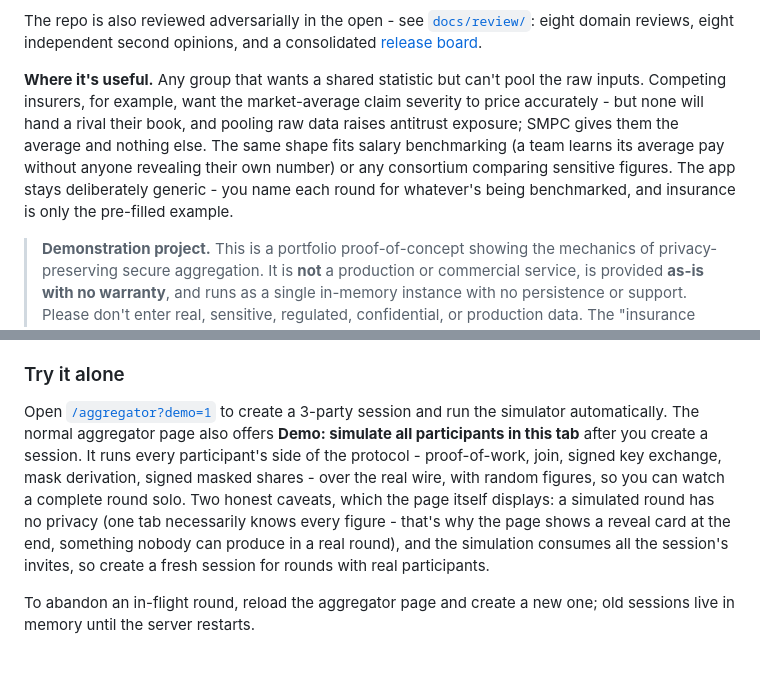
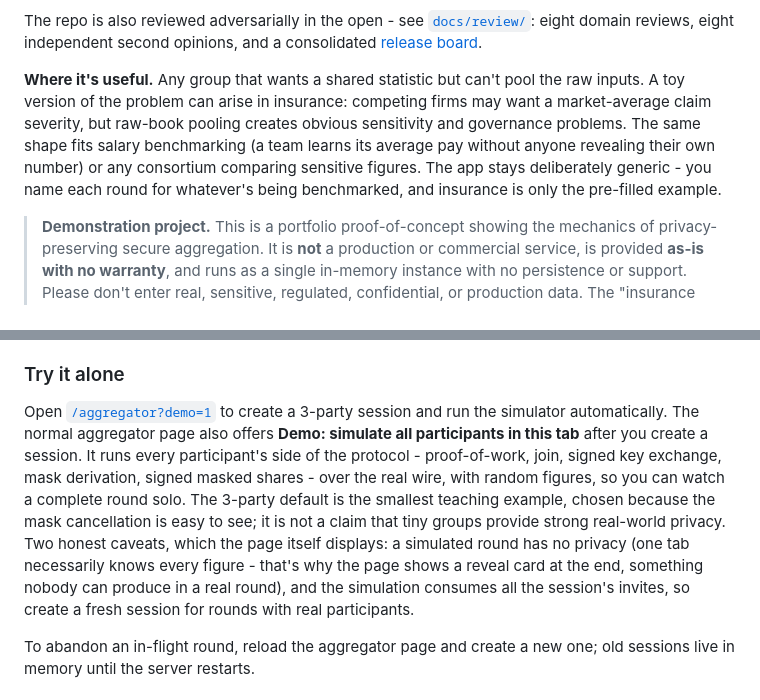
Before and after one commit to dylanil/SMPC, a Markdown page: README.md, 2 parts joined by grey strips. Rendered like a GitHub page; blank space fills up the shorter version.

Commit message:
Sharpen demo guidance and privacy caveats

```diff
--- a/README.md
+++ b/README.md
@@ -17,7 +17,7 @@
 
 The repo is also reviewed adversarially in the open - see [`docs/review/`](docs/review/): eight domain reviews, eight independent second opinions, and a consolidated [release board](docs/review/RELEASE_BOARD.md).
 
-**Where it's useful.** Any group that wants a shared statistic but can't pool the raw inputs. Competing insurers, for example, want the market-average claim severity to price accurately - but none will hand a rival their book, and pooling raw data raises antitrust exposure; SMPC gives them the average and nothing else. The same shape fits salary benchmarking (a team learns its average pay without anyone revealing their own number) or any consortium comparing sensitive figures. The app stays deliberately generic - you name each round for whatever's being benchmarked, and insurance is only the pre-filled example.
+**Where it's useful.** Any group that wants a shared statistic but can't pool the raw inputs. A toy version of the problem can arise in insurance: competing firms may want a market-average claim severity, but raw-book pooling creates obvious sensitivity and governance problems. The same shape fits salary benchmarking (a team learns its average pay without anyone revealing their own number) or any consortium comparing sensitive figures. The app stays deliberately generic - you name each round for whatever's being benchmarked, and insurance is only the pre-filled example.
 
 > **Demonstration project.** This is a portfolio proof-of-concept showing the mechanics of
 > privacy-preserving secure aggregation. It is **not** a production or commercial service, is
@@ -97,7 +97,7 @@ Each participant enters their figure and clicks *Start Protocol*. Once all N sha
 
 ### Try it alone
 
-Open [`/aggregator?demo=1`](https://fl-wg-smpc.fly.dev/aggregator?demo=1) to create a 3-party session and run the simulator automatically. The normal aggregator page also offers **Demo: simulate all participants in this tab** after you create a session. It runs every participant's side of the protocol - proof-of-work, join, signed key exchange, mask derivation, signed masked shares - over the real wire, with random figures, so you can watch a complete round solo. Two honest caveats, which the page itself displays: a simulated round has no privacy (one tab necessarily knows every figure - that's why the page shows a reveal card at the end, something nobody can produce in a real round), and the simulation consumes all the session's invites, so create a fresh session for rounds with real participants.
+Open [`/aggregator?demo=1`](https://fl-wg-smpc.fly.dev/aggregator?demo=1) to create a 3-party session and run the simulator automatically. The normal aggregator page also offers **Demo: simulate all participants in this tab** after you create a session. It runs every participant's side of the protocol - proof-of-work, join, signed key exchange, mask derivation, signed masked shares - over the real wire, with random figures, so you can watch a complete round solo. The 3-party default is the smallest teaching example, chosen because the mask cancellation is easy to see; it is not a claim that tiny groups provide strong real-world privacy. Two honest caveats, which the page itself displays: a simulated round has no privacy (one tab necessarily knows every figure - that's why the page shows a reveal card at the end, something nobody can produce in a real round), and the simulation consumes all the session's invites, so create a fresh session for rounds with real participants.
 
 To abandon an in-flight round, reload the aggregator page and create a new one; old sessions live in memory until the server restarts.
 
```
Also changed, not shown: other parts of README.md (+4 -1 lines), SECURITY.md (+1 -0 lines), docs/assets/screenshot1.png, docs/assets/screenshot2.png, docs/assets/screenshot3.png, 2 other files.
